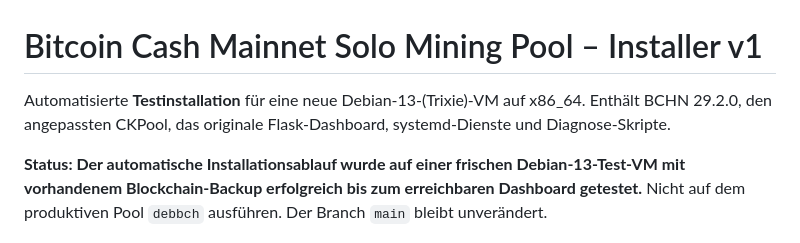
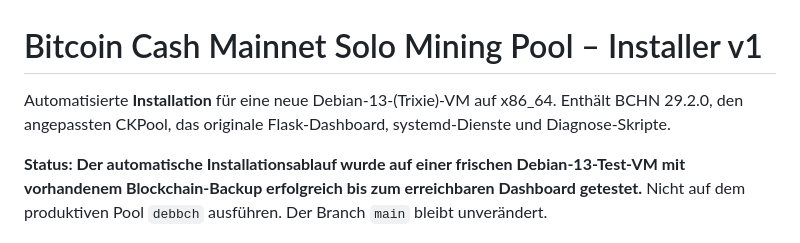
Before and after one commit to matlen67/debian-bitcoincache-mining-pool, a Markdown page: README.md, the part around the change. Rendered like a GitHub page.

Commit message:
Remove test-installation wording from README introduction

```diff
--- a/README.md
+++ b/README.md
@@ -1,6 +1,6 @@
 # Bitcoin Cash Mainnet Solo Mining Pool – Installer v1
 
-Automatisierte **Testinstallation** für eine neue Debian-13-(Trixie)-VM auf x86_64. Enthält BCHN 29.2.0, den angepassten CKPool, das originale Flask-Dashboard, systemd-Dienste und Diagnose-Skripte.
+Automatisierte **Installation** für eine neue Debian-13-(Trixie)-VM auf x86_64. Enthält BCHN 29.2.0, den angepassten CKPool, das originale Flask-Dashboard, systemd-Dienste und Diagnose-Skripte.
 
 **Status: Der automatische Installationsablauf wurde auf einer frischen Debian-13-Test-VM mit vorhandenem Blockchain-Backup erfolgreich bis zum erreichbaren Dashboard getestet.** Nicht auf dem produktiven Pool `debbch` ausführen. Der Branch `main` bleibt unverändert.
 
```
